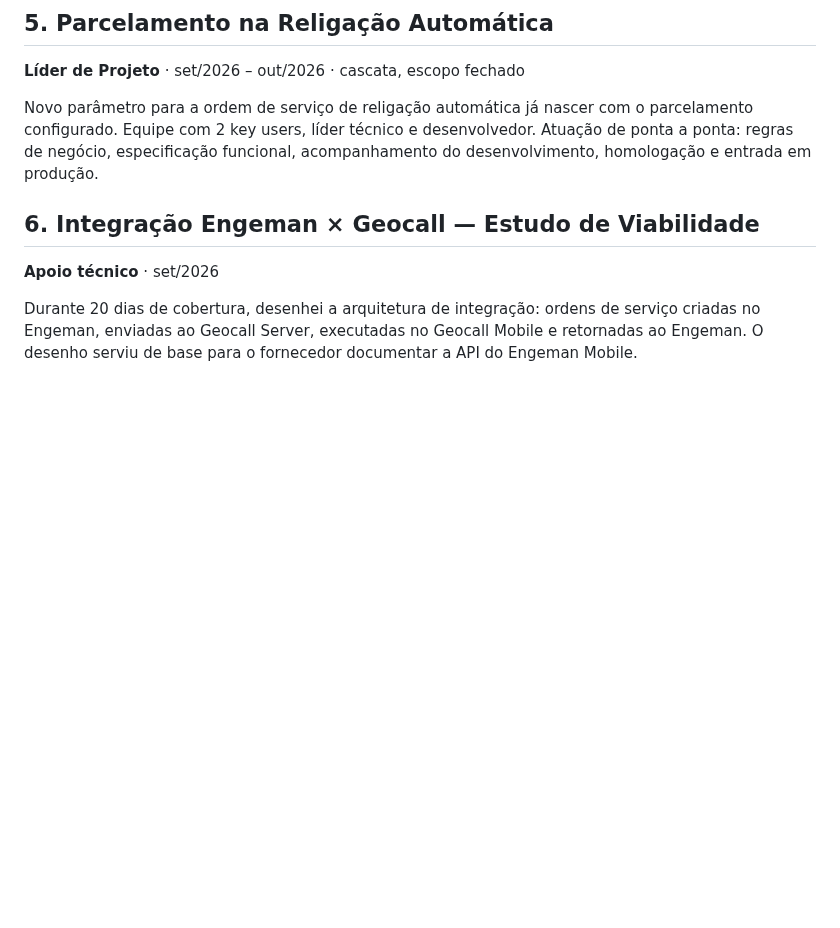
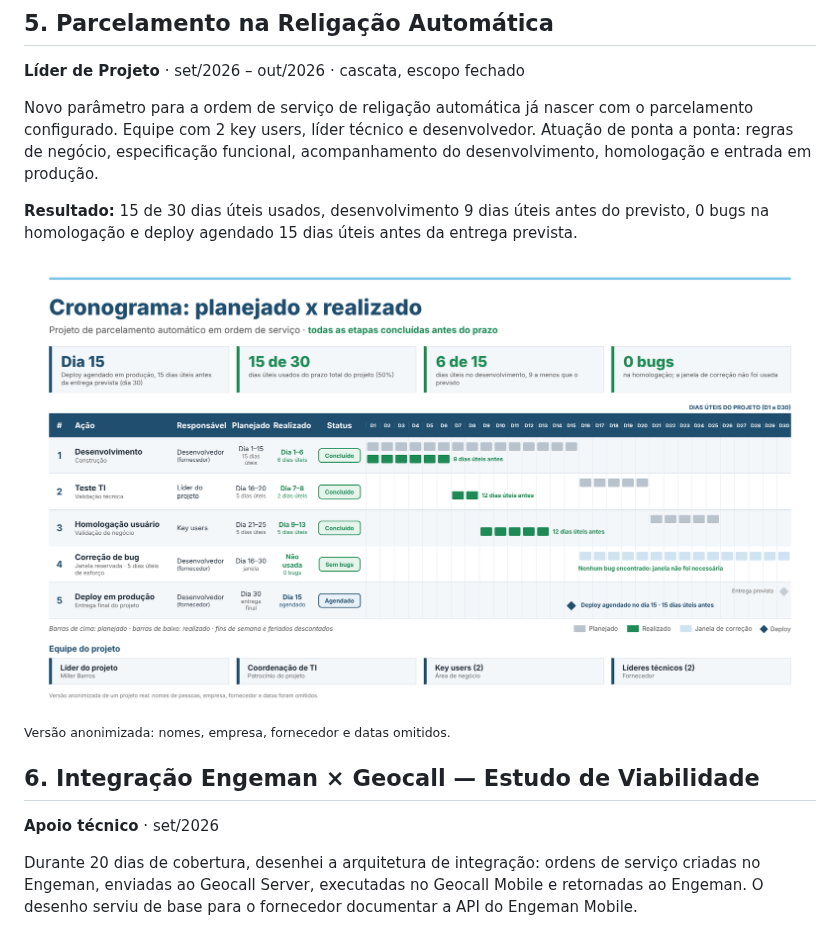
Before and after one commit to millerkbarros/portfolio-profissional, a Markdown page: projetos.md, the part around the change. Rendered like a GitHub page; pictures changed too: cronograma-anonimizado.png (added); blank space fills up the shorter version.

Commit message:
Adiciona cronograma anonimizado ao projeto de parcelamento
Co-Authored-By: Claude Opus 5.5 <noreply@anthropic.com>
Claude-Session: https://claude.ai/code/session_01XaeUyaSSWwJBaeSFHULPei

```diff
--- a/projetos.md
+++ b/projetos.md
@@ -51,6 +51,12 @@ Evolução do sistema de gestão de ordens de serviço usado pelas equipes de ca
 
 Novo parâmetro para a ordem de serviço de religação automática já nascer com o parcelamento configurado. Equipe com 2 key users, líder técnico e desenvolvedor. Atuação de ponta a ponta: regras de negócio, especificação funcional, acompanhamento do desenvolvimento, homologação e entrada em produção.
 
+**Resultado:** 15 de 30 dias úteis usados, desenvolvimento 9 dias úteis antes do previsto, 0 bugs na homologação e deploy agendado 15 dias úteis antes da entrega prevista.
+
+<img src="./cronograma-anonimizado.png" alt="Cronograma planejado x realizado, versão anonimizada" width="900" />
+
+<sub>Versão anonimizada: nomes, empresa, fornecedor e datas omitidos.</sub>
+
 ## 6. Integração Engeman × Geocall — Estudo de Viabilidade
 **Apoio técnico** · set/2026
 
```
Also changed, not shown: 1 other file.
